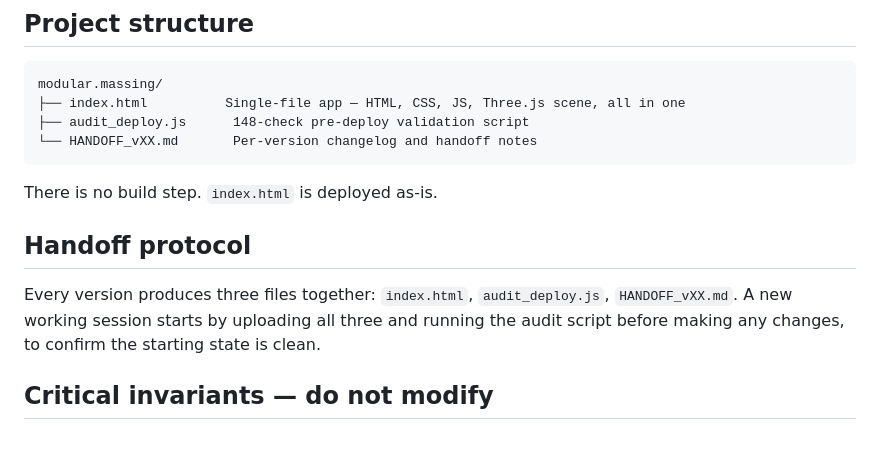
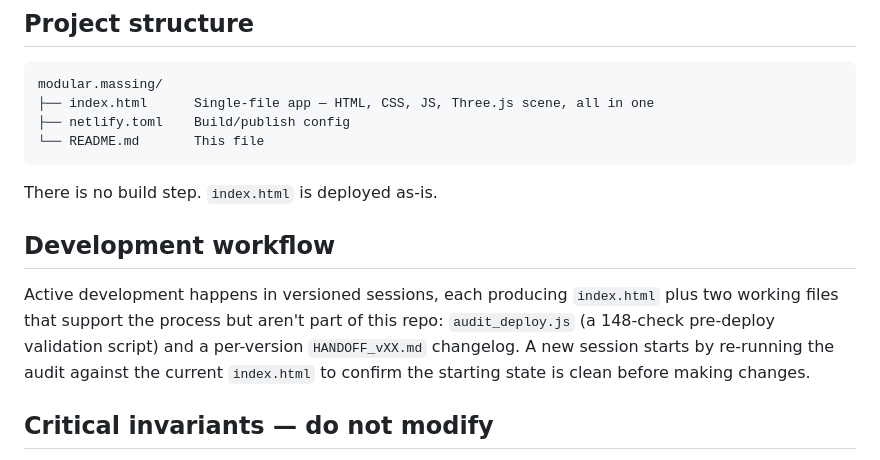
Before and after one commit to JoeK212/modular.massing, a Markdown page: README.md, the part around the change. Rendered like a GitHub page.

````diff
--- a/README.md
+++ b/README.md
@@ -42,16 +42,16 @@ Compositions are seed-based (`grid`, `merge`, `color`, `z` seeds) — every resu
 
 ```
 modular.massing/
-├── index.html          Single-file app — HTML, CSS, JS, Three.js scene, all in one
-├── audit_deploy.js      148-check pre-deploy validation script
-└── HANDOFF_vXX.md       Per-version changelog and handoff notes
+├── index.html      Single-file app — HTML, CSS, JS, Three.js scene, all in one
+├── netlify.toml    Build/publish config
+└── README.md       This file
 ```
 
 There is no build step. `index.html` is deployed as-is.
 
-## Handoff protocol
+## Development workflow
 
-Every version produces three files together: `index.html`, `audit_deploy.js`, `HANDOFF_vXX.md`. A new working session starts by uploading all three and running the audit script before making any changes, to confirm the starting state is clean.
+Active development happens in versioned sessions, each producing `index.html` plus two working files that support the process but aren't part of this repo: `audit_deploy.js` (a 148-check pre-deploy validation script) and a per-version `HANDOFF_vXX.md` changelog. A new session starts by re-running the audit against the current `index.html` to confirm the starting state is clean before making changes.
 
 ## Critical invariants — do not modify
 
````
